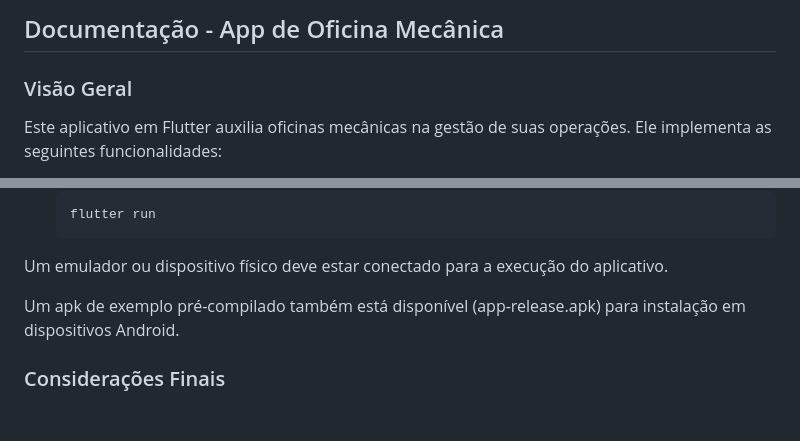
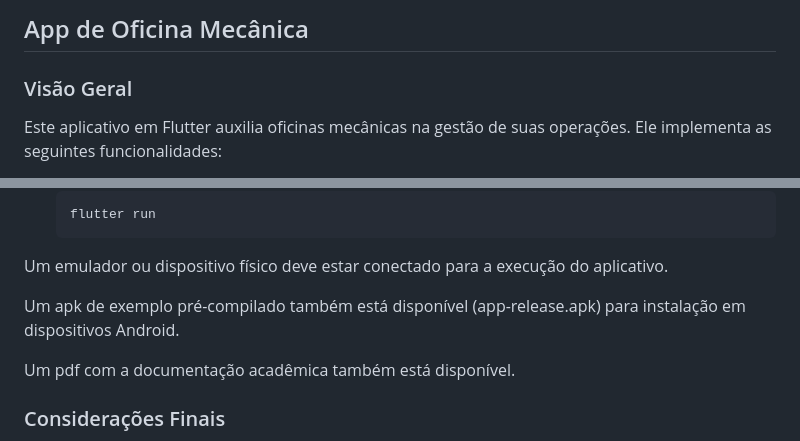
Before and after one commit to jeancarlopolo/app_oficina_flutter, a Markdown page: README.md, 2 parts joined by grey strips. Drawn GitHub-style; blank space fills up the shorter version.

```diff
--- a/README.md
+++ b/README.md
@@ -1,4 +1,4 @@
-## Documentação - App de Oficina Mecânica
+## App de Oficina Mecânica
 
 ### Visão Geral
 
@@ -95,6 +95,8 @@ Um emulador ou dispositivo físico deve estar conectado para a execução do apl
 
 Um apk de exemplo pré-compilado também está disponível (app-release.apk) para instalação em dispositivos Android.
 
+Um pdf com a documentação acadêmica também está disponível.
+
 ### Considerações Finais
 
 O aplicativo foi desenvolvido com foco na facilidade de uso e na organização do fluxo de dados, utilizando um banco de dados SQLite com controle de transações e atualização dinâmica das interfaces através de _signals_ e paginadores.
```
